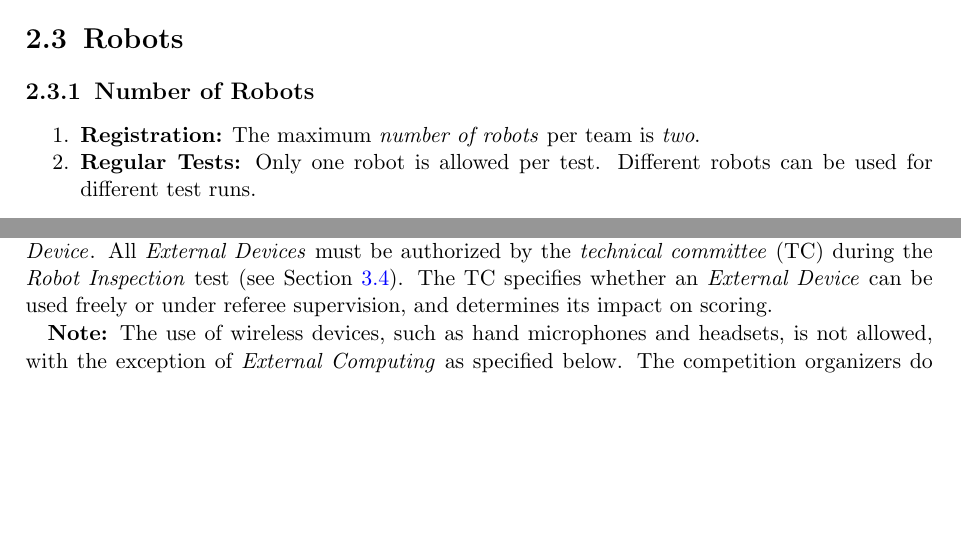
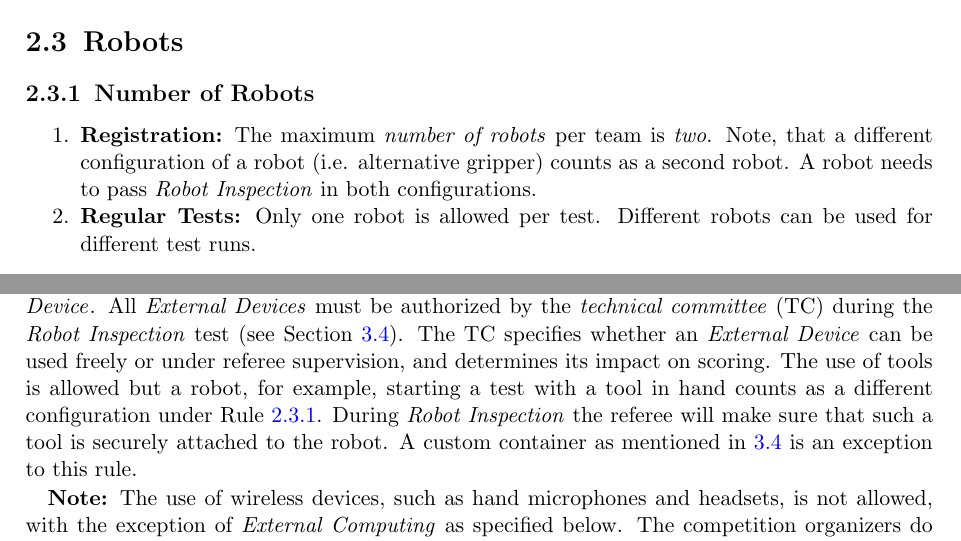
Before and after one commit to RoboCupAtHome/RuleBook, a LaTeX thesis (documents/organization.tex, which reads pages/general_rules/ExternalDevices.tex, pages/general_rules/Robots.tex): two parts of pages 13 and 14 of 28, joined at a grey line, cut so that both start at the same text, the shorter picture padded with empty space. Compiled offline with pdfLaTeX.

Commit message:
Clarify ruling on tool use during test. (#1048)
Starting with tool in hand counts as different robot configuration. This
means it counts as a second robot and needs to pass Inspection.
Container for Restaraurant remains an exception to this.

```diff
--- a/pages/general_rules/ExternalDevices.tex
+++ b/pages/general_rules/ExternalDevices.tex
@@ -3,6 +3,8 @@
 Everything that a team uses during a test and is not part of the robot is considered an \ExternalDevice{}.
 All \ExternalDevices{} must be authorized by the \TC{} during the \RobotInspection{} test (see~\refsec{sec:robot_inspection}).
 The TC specifies whether an \ExternalDevice{} can be used freely or under referee supervision, and determines its impact on scoring.
+The use of tools is allowed but a robot, for example, starting a test with a tool in hand counts as a different configuration under Rule \ref{rule:robots_number}. During \RobotInspection \ the referee will make sure that such a tool is securely attached to the robot.
+A custom container as mentioned in \ref{sec:robot_inspection} is an exception to this rule.
 
 \textbf{Note:} The use of wireless devices, such as hand microphones and headsets, is not allowed, with the exception of \ExternalComputing{} as specified below.
 The competition organizers do not guarantee or take any responsibility for the availability or reliability of the network or the internet connection in the \Arena{}.
--- a/pages/general_rules/Robots.tex
+++ b/pages/general_rules/Robots.tex
@@ -3,7 +3,7 @@
 \subsection{Number of Robots}\label{rule:robots_number}
 
 \begin{enumerate}
-	\item \textbf{Registration:} The maximum \term{number of robots} per team is \emph{two}.
+	\item \textbf{Registration:} The maximum \term{number of robots} per team is \emph{two}. Note, that a different configuration of a robot (i.e. alternative gripper) counts as a second robot. A robot needs to pass \RobotInspection \ in both configurations.
 	\item \textbf{Regular Tests:} Only one robot is allowed per test. Different robots can be used for different test runs.
 \end{enumerate}
 
```
